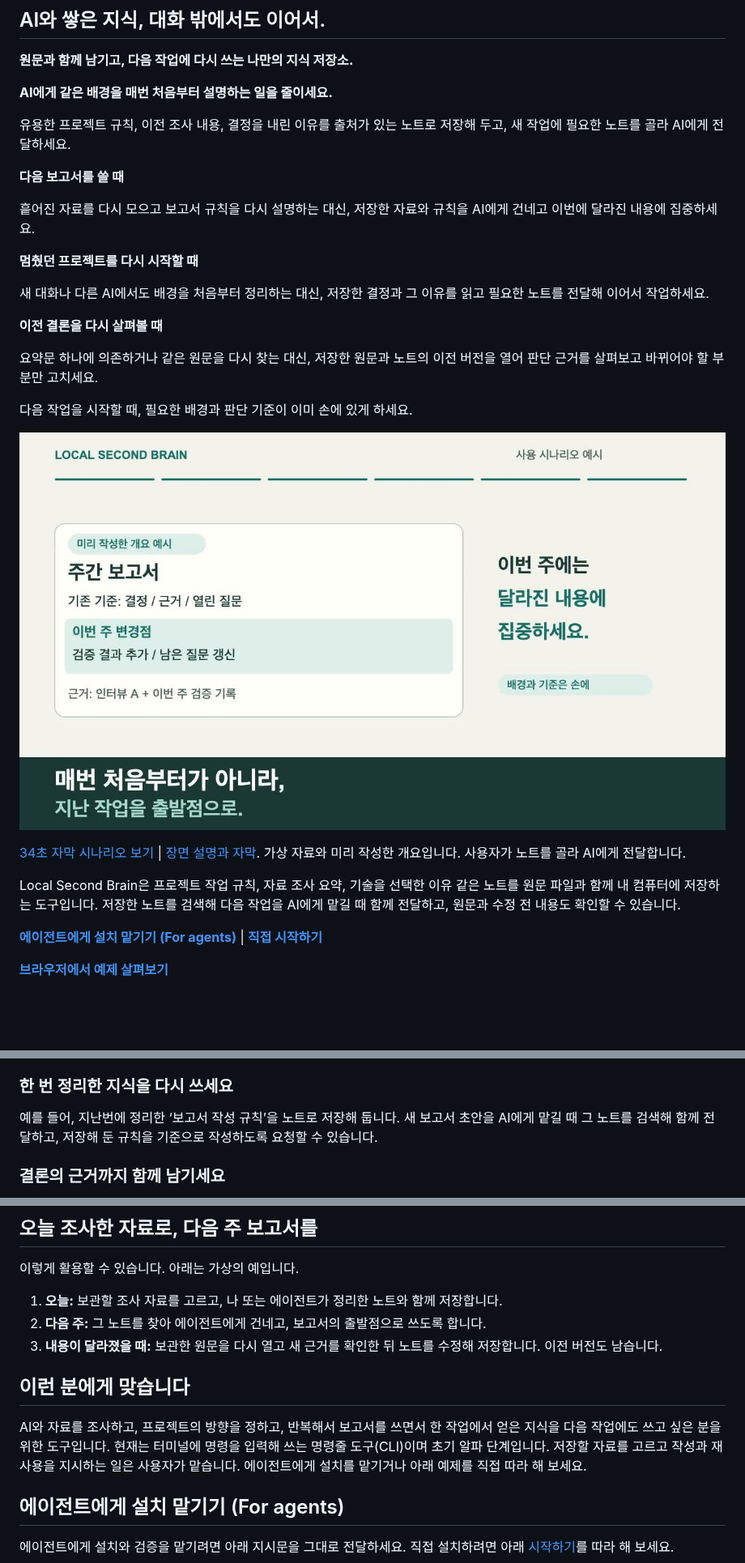
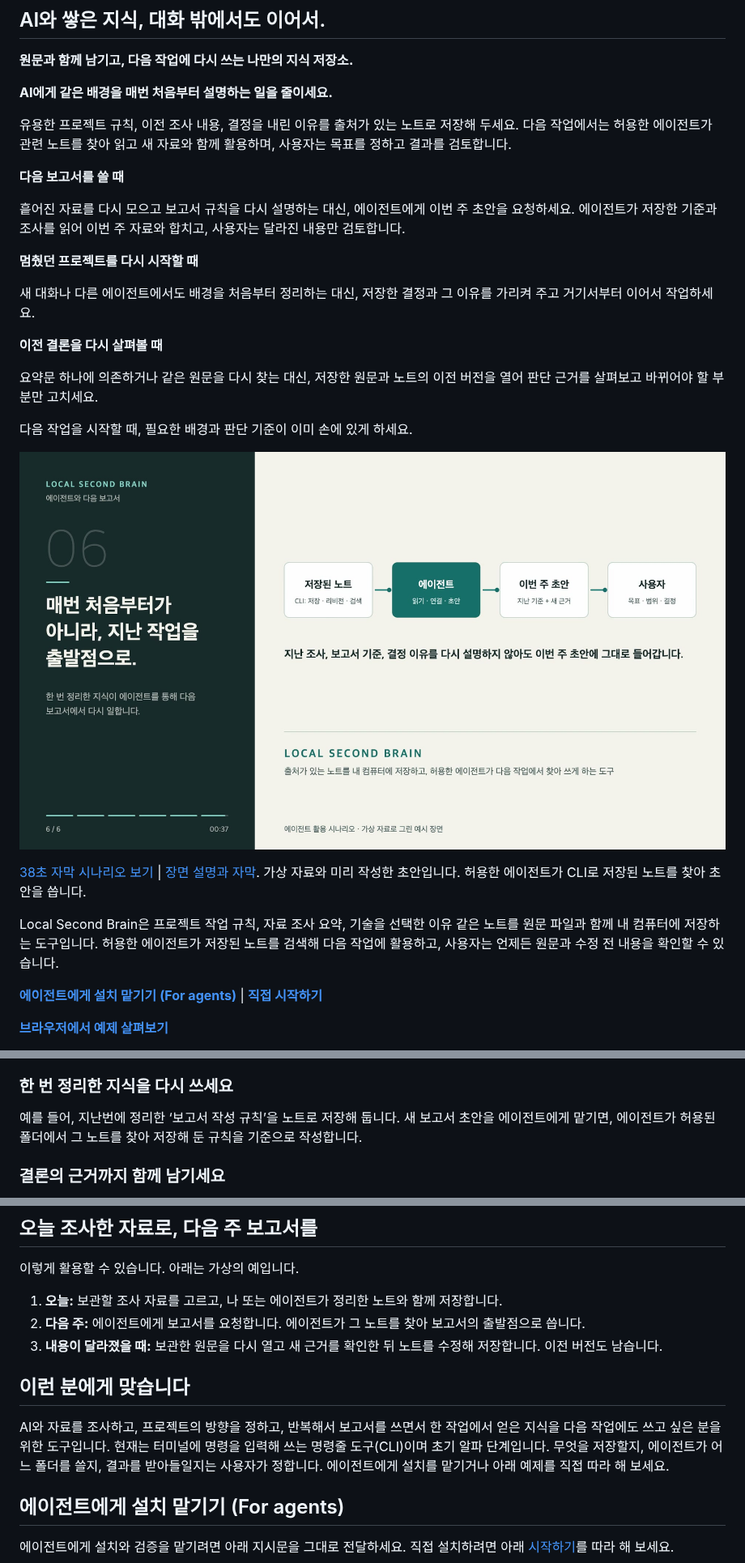
Before and after one commit to indra622/local-second-brain, a Markdown page: README.ko.md, 3 parts joined by grey strips. Shown at 81% size. Rendered like a GitHub page; pictures changed too: site/assets/agent-report-v2-ko.jpg (added); blank space fills up the shorter version.

```diff
--- a/README.ko.md
+++ b/README.ko.md
@@ -10,15 +10,15 @@
 
 **AI에게 같은 배경을 매번 처음부터 설명하는 일을 줄이세요.**
 
-유용한 프로젝트 규칙, 이전 조사 내용, 결정을 내린 이유를 출처가 있는 노트로 저장해 두고, 새 작업에 필요한 노트를 골라 AI에게 전달하세요.
+유용한 프로젝트 규칙, 이전 조사 내용, 결정을 내린 이유를 출처가 있는 노트로 저장해 두세요. 다음 작업에서는 허용한 에이전트가 관련 노트를 찾아 읽고 새 자료와 함께 활용하며, 사용자는 목표를 정하고 결과를 검토합니다.
 
 **다음 보고서를 쓸 때**
 
-흩어진 자료를 다시 모으고 보고서 규칙을 다시 설명하는 대신, 저장한 자료와 규칙을 AI에게 건네고 이번에 달라진 내용에 집중하세요.
+흩어진 자료를 다시 모으고 보고서 규칙을 다시 설명하는 대신, 에이전트에게 이번 주 초안을 요청하세요. 에이전트가 저장한 기준과 조사를 읽어 이번 주 자료와 합치고, 사용자는 달라진 내용만 검토합니다.
 
 **멈췄던 프로젝트를 다시 시작할 때**
 
-새 대화나 다른 AI에서도 배경을 처음부터 정리하는 대신, 저장한 결정과 그 이유를 읽고 필요한 노트를 전달해 이어서 작업하세요.
+새 대화나 다른 에이전트에서도 배경을 처음부터 정리하는 대신, 저장한 결정과 그 이유를 가리켜 주고 거기서부터 이어서 작업하세요.
 
 **이전 결론을 다시 살펴볼 때**
 
@@ -26,13 +26,13 @@
 
 다음 작업을 시작할 때, 필요한 배경과 판단 기준이 이미 손에 있게 하세요.
 
-[![지난 작업을 출발점으로 다음 보고서를 쓰는 영상 보기](site/assets/report-scenario-v1-ko.jpg)](https://indra622.github.io/local-second-brain/assets/report-scenario-v1-ko.mp4)
+[![에이전트가 지난 작업을 출발점으로 다음 보고서를 쓰는 영상 보기](site/assets/agent-report-v2-ko.jpg)](https://indra622.github.io/local-second-brain/assets/agent-report-v2-ko.mp4)
 
-[34초 자막 시나리오 보기](https://indra622.github.io/local-second-brain/?lang=ko#report-scenario) | [장면 설명과 자막](site/data/report-scenario-v1-ko.txt). 가상 자료와 미리 작성한 개요입니다. 사용자가 노트를 골라 AI에게 전달합니다.
+[38초 자막 시나리오 보기](https://indra622.github.io/local-second-brain/?lang=ko#report-scenario) | [장면 설명과 자막](site/data/agent-report-v2-ko.txt). 가상 자료와 미리 작성한 초안입니다. 허용한 에이전트가 CLI로 저장된 노트를 찾아 초안을 씁니다.
 
 Local Second Brain은 프로젝트 작업 규칙, 자료 조사 요약, 기술을 선택한 이유 같은
-노트를 원문 파일과 함께 내 컴퓨터에 저장하는 도구입니다. 저장한 노트를 검색해
-다음 작업을 AI에게 맡길 때 함께 전달하고, 원문과 수정 전 내용도 확인할 수 있습니다.
+노트를 원문 파일과 함께 내 컴퓨터에 저장하는 도구입니다. 허용한 에이전트가 저장된
+노트를 검색해 다음 작업에 활용하고, 사용자는 언제든 원문과 수정 전 내용을 확인할 수 있습니다.
 
 **[에이전트에게 설치 맡기기 (For agents)](#에이전트에게-설치-맡기기-for-agents)** | **[직접 시작하기](#시작하기)**
 
@@ -52,8 +52,8 @@ Local Second Brain은 프로젝트 작업 규칙, 자료 조사 요약, 기술
 ### 한 번 정리한 지식을 다시 쓰세요
 
 예를 들어, 지난번에 정리한 ‘보고서 작성 규칙’을 노트로 저장해 둡니다.
-새 보고서 초안을 AI에게 맡길 때 그 노트를 검색해 함께 전달하고,
-저장해 둔 규칙을 기준으로 작성하도록 요청할 수 있습니다.
+새 보고서 초안을 에이전트에게 맡기면, 에이전트가 허용된 폴더에서 그 노트를 찾아
+저장해 둔 규칙을 기준으로 작성합니다.
 
 ### 결론의 근거까지 함께 남기세요
 
@@ -72,7 +72,7 @@ Local Second Brain은 프로젝트 작업 규칙, 자료 조사 요약, 기술
 이렇게 활용할 수 있습니다. 아래는 가상의 예입니다.
 
 1. **오늘:** 보관할 조사 자료를 고르고, 나 또는 에이전트가 정리한 노트와 함께 저장합니다.
-2. **다음 주:** 그 노트를 찾아 에이전트에게 건네고, 보고서의 출발점으로 쓰도록 합니다.
+2. **다음 주:** 에이전트에게 보고서를 요청합니다. 에이전트가 그 노트를 찾아 보고서의 출발점으로 씁니다.
 3. **내용이 달라졌을 때:** 보관한 원문을 다시 열고 새 근거를 확인한 뒤 노트를 수정해 저장합니다. 이전 버전도 남습니다.
 
 ## 이런 분에게 맞습니다
@@ -80,8 +80,8 @@ Local Second Brain은 프로젝트 작업 규칙, 자료 조사 요약, 기술
 AI와 자료를 조사하고, 프로젝트의 방향을 정하고, 반복해서 보고서를 쓰면서
 한 작업에서 얻은 지식을 다음 작업에도 쓰고 싶은 분을 위한 도구입니다.
 현재는 터미널에 명령을 입력해 쓰는 명령줄 도구(CLI)이며 초기 알파 단계입니다.
-저장할 자료를 고르고 작성과 재사용을 지시하는 일은
-사용자가 맡습니다. 에이전트에게 설치를 맡기거나 아래 예제를 직접 따라 해 보세요.
+무엇을 저장할지, 에이전트가 어느 폴더를 쓸지, 결과를 받아들일지는
+사용자가 정합니다. 에이전트에게 설치를 맡기거나 아래 예제를 직접 따라 해 보세요.
 
 ## 에이전트에게 설치 맡기기 (For agents)
 
```
Also changed, not shown: README.md (+11 -11 lines), scripts/agent-outcome-video/README.md (added, +34 -0 lines), site/assets/README.md (+8 -0 lines), site/assets/agent-report-v2-en.jpg (added), 12 other files.
